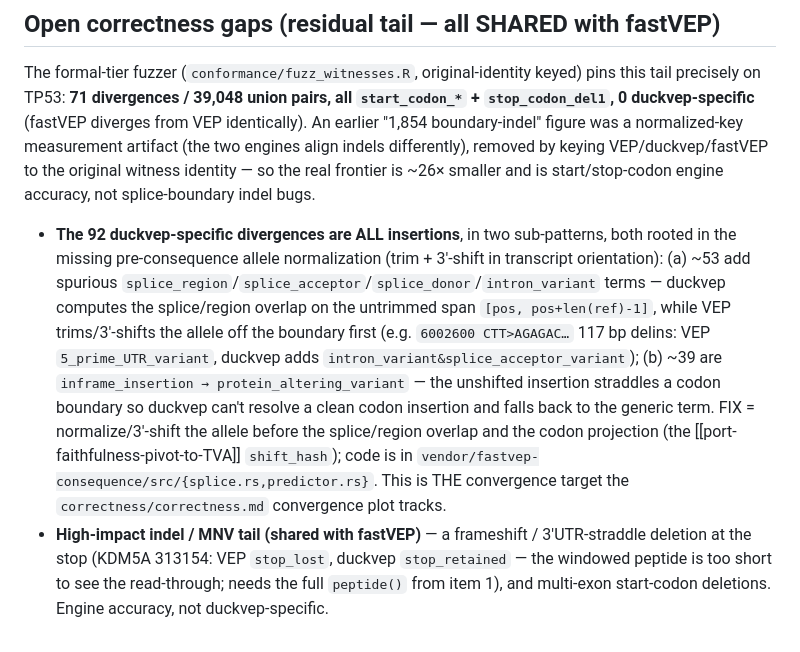
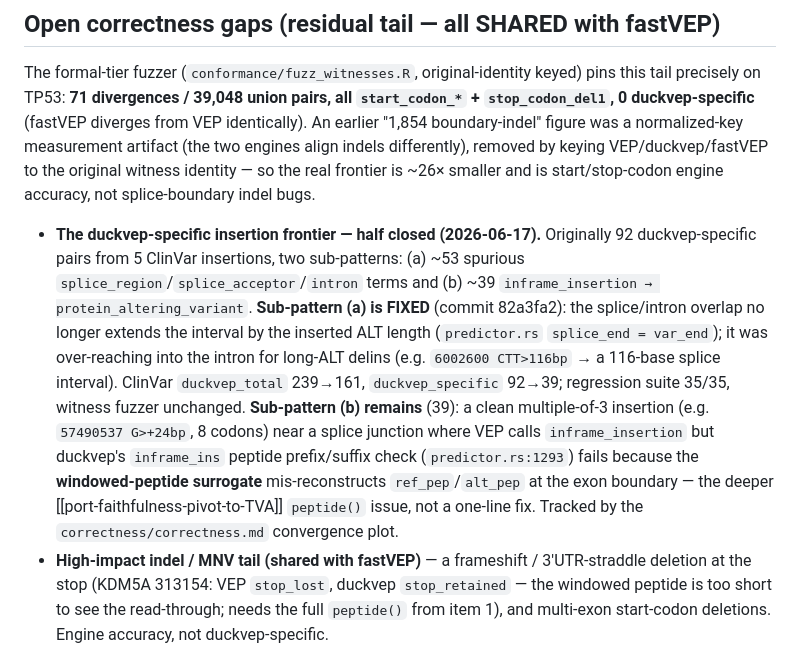
Before and after one commit to sounkou-bioinfo/duckvep, a Markdown page: docs/refinements.md, the part around the change. Rendered like a GitHub page.

Commit message:
docs: refinements — splice sub-pattern fixed (92->39 dv-specific); inframe remains (loop iter 5)
Sub-pattern (a) ~53 splice over-calls closed by 82a3fa2 (splice_end=var_end). Sub-pattern (b) 39
inframe_insertion->protein_altering remains: windowed-peptide surrogate mis-reconstructs at the exon
boundary (predictor.rs:1293) — the deeper peptide() port, not a one-liner.

```diff
--- a/docs/refinements.md
+++ b/docs/refinements.md
@@ -42,18 +42,19 @@ figure was a normalized-key measurement artifact (the two engines align indels d
 removed by keying VEP/duckvep/fastVEP to the original witness identity — so the real frontier is
 ~26× smaller and is start/stop-codon engine accuracy, not splice-boundary indel bugs.
 
-- **The 92 duckvep-specific divergences are ALL insertions**, in two sub-patterns, both rooted in
-  the missing pre-consequence allele normalization (trim + 3′-shift in transcript orientation):
-  (a) ~53 add spurious `splice_region`/`splice_acceptor`/`splice_donor`/`intron_variant` terms —
-  duckvep computes the splice/region overlap on the untrimmed span `[pos, pos+len(ref)-1]`, while
-  VEP trims/3′-shifts the allele off the boundary first (e.g. `6002600 CTT>AGAGAC…` 117 bp delins:
-  VEP `5_prime_UTR_variant`, duckvep adds `intron_variant&splice_acceptor_variant`); (b) ~39 are
-  `inframe_insertion → protein_altering_variant` — the unshifted insertion straddles a codon
-  boundary so duckvep can't resolve a clean codon insertion and falls back to the generic term.
-  FIX = normalize/3′-shift the allele before the splice/region overlap and the codon projection
-  (the [[port-faithfulness-pivot-to-TVA]] `shift_hash`); code is in
-  `vendor/fastvep-consequence/src/{splice.rs,predictor.rs}`. This is THE convergence target the
-  `correctness/correctness.md` convergence plot tracks.
+- **The duckvep-specific insertion frontier — half closed (2026-06-17).** Originally 92
+  duckvep-specific pairs from 5 ClinVar insertions, two sub-patterns: (a) ~53 spurious
+  `splice_region`/`splice_acceptor`/`intron` terms and (b) ~39 `inframe_insertion →
+  protein_altering_variant`. **Sub-pattern (a) is FIXED** (commit 82a3fa2): the splice/intron overlap
+  no longer extends the interval by the inserted ALT length (`predictor.rs` `splice_end = var_end`);
+  it was over-reaching into the intron for long-ALT delins (e.g. `6002600 CTT>116bp` → a 116-base
+  splice interval). ClinVar `duckvep_total` 239→161, `duckvep_specific` 92→39; regression suite 35/35,
+  witness fuzzer unchanged. **Sub-pattern (b) remains** (39): a clean multiple-of-3 insertion (e.g.
+  `57490537 G>+24bp`, 8 codons) near a splice junction where VEP calls `inframe_insertion` but
+  duckvep's `inframe_ins` peptide prefix/suffix check (`predictor.rs:1293`) fails because the
+  **windowed-peptide surrogate** mis-reconstructs `ref_pep`/`alt_pep` at the exon boundary — the
+  deeper [[port-faithfulness-pivot-to-TVA]] `peptide()` issue, not a one-line fix. Tracked by the
+  `correctness/correctness.md` convergence plot.
 - **High-impact indel / MNV tail (shared with fastVEP)** — a frameshift / 3′UTR-straddle deletion
   at the stop (KDM5A 313154: VEP `stop_lost`, duckvep `stop_retained` — the windowed peptide is too
   short to see the read-through; needs the full `peptide()` from item 1), and multi-exon
```
